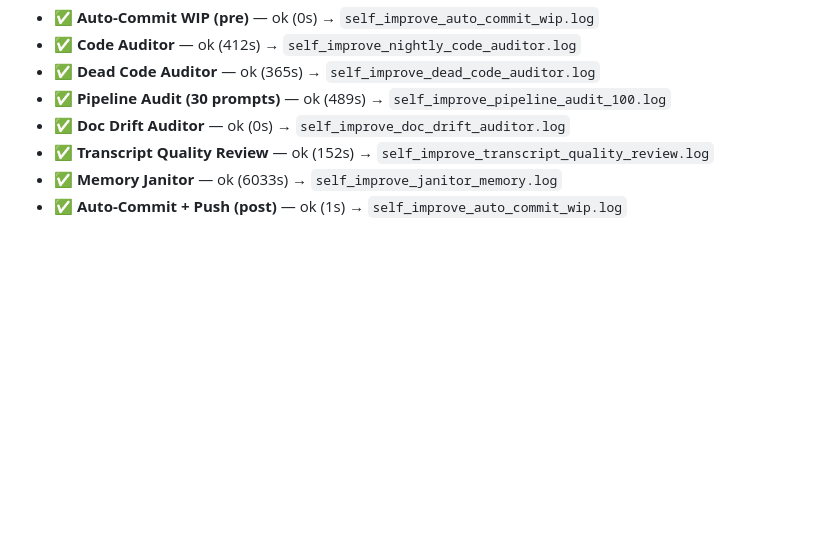
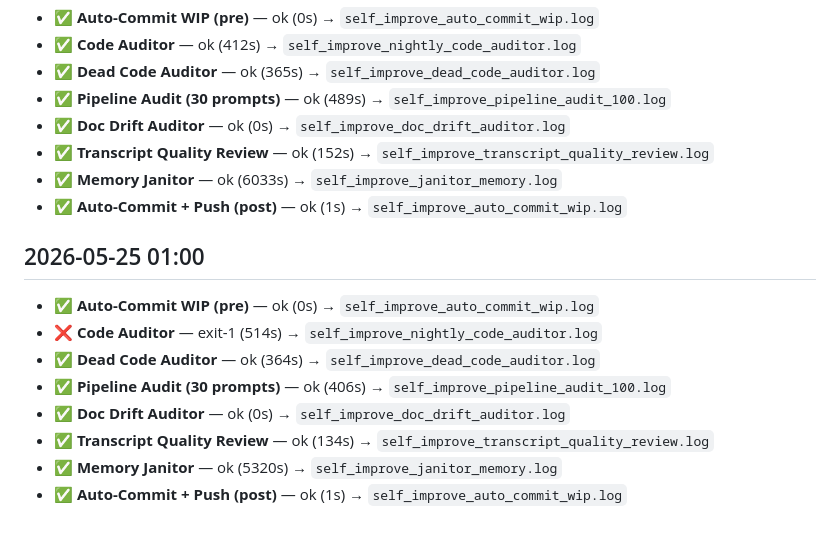
Before and after one commit to endsley/vessence, a Markdown page: vessence/configs/self_improve_log.md, the part around the change. Drawn GitHub-style; blank space fills up the shorter version.

Commit message:
auto-commit: pre-self-improve WIP (2026-05-26 01:00)
2 file(s) changed. Committed automatically by the
nightly self-improvement orchestrator.

```diff
--- a/vessence/configs/self_improve_log.md
+++ b/vessence/configs/self_improve_log.md
@@ -387,3 +387,14 @@ Each row is one orchestrator run. Columns: job → status → duration.
 - ✅ **Transcript Quality Review** — ok (152s) → `self_improve_transcript_quality_review.log`
 - ✅ **Memory Janitor** — ok (6033s) → `self_improve_janitor_memory.log`
 - ✅ **Auto-Commit + Push (post)** — ok (1s) → `self_improve_auto_commit_wip.log`
+
+## 2026-05-25 01:00
+
+- ✅ **Auto-Commit WIP (pre)** — ok (0s) → `self_improve_auto_commit_wip.log`
+- ❌ **Code Auditor** — exit-1 (514s) → `self_improve_nightly_code_auditor.log`
+- ✅ **Dead Code Auditor** — ok (364s) → `self_improve_dead_code_auditor.log`
+- ✅ **Pipeline Audit (30 prompts)** — ok (406s) → `self_improve_pipeline_audit_100.log`
+- ✅ **Doc Drift Auditor** — ok (0s) → `self_improve_doc_drift_auditor.log`
+- ✅ **Transcript Quality Review** — ok (134s) → `self_improve_transcript_quality_review.log`
+- ✅ **Memory Janitor** — ok (5320s) → `self_improve_janitor_memory.log`
+- ✅ **Auto-Commit + Push (post)** — ok (1s) → `self_improve_auto_commit_wip.log`
```
Also changed, not shown: vessence/configs/self_improvement_latest.md (+55 -63 lines).
